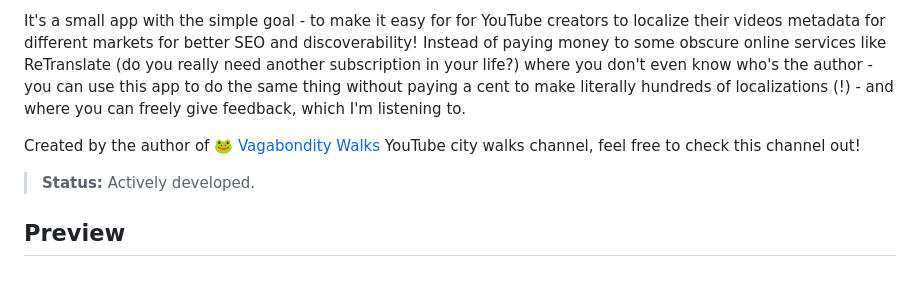
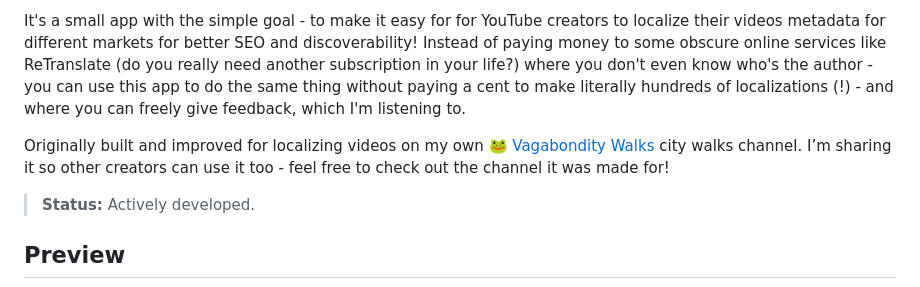
Before and after one commit to Polovinkin/Vagabondity-YouTube-Localizer, a Markdown page: README.md, the part around the change. Rendered like a GitHub page.

Commit message:
about my channel

```diff
--- a/README.md
+++ b/README.md
@@ -4,7 +4,8 @@ This is a local app for translating YouTube video titles and descriptions into m
 
 It's a small app with the simple goal - to make it easy for for YouTube creators to localize their videos metadata for different markets for better SEO and discoverability! Instead of paying money to some obscure online services like ReTranslate (do you really need another subscription in your life?) where you don't even know who's the author - you can use this app to do the same thing without paying a cent to make literally hundreds of localizations (!) - and where you can freely give feedback, which I'm listening to.
 
-Created by the author of 🐸 [Vagabondity Walks](https://www.youtube.com/@vagabondity) YouTube city walks channel, feel free to check this channel out!
+Originally built and improved for localizing videos on my own 🐸 [Vagabondity Walks](https://www.youtube.com/@vagabondity) city walks channel.
+I’m sharing it so other creators can use it too - feel free to check out the channel it was made for!
 
 > **Status:** Actively developed.
 
```
